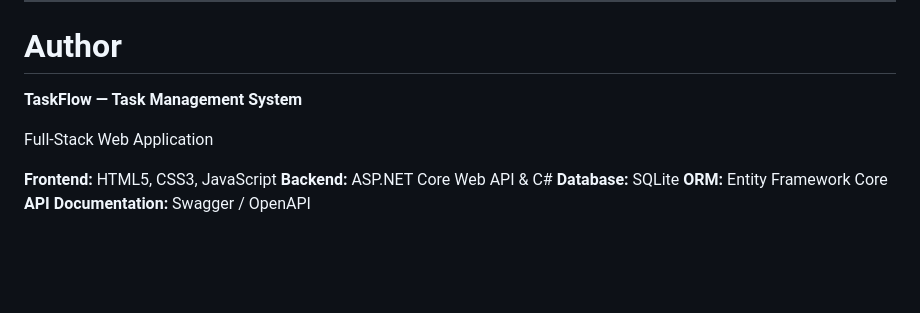
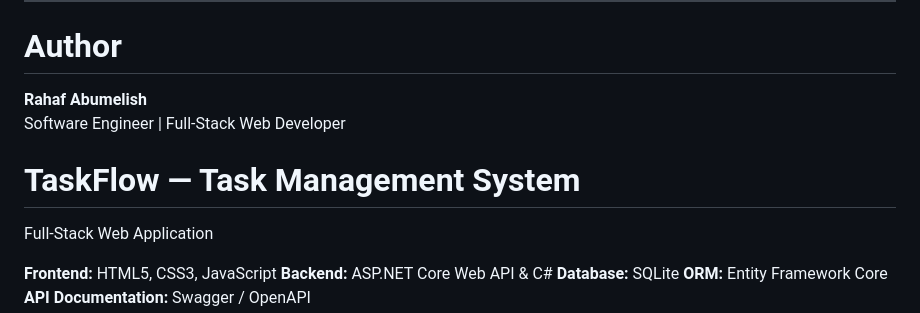
Before and after one commit to rahafabumelish/TaskManager, a Markdown page: README.md, the part around the change. Drawn GitHub-style; blank space fills up the shorter version.

```diff
--- a/README.md
+++ b/README.md
@@ -702,7 +702,10 @@ SQLite
 
 # Author
 
-**TaskFlow — Task Management System**
+**Rahaf Abumelish**
+Software Engineer | Full-Stack Web Developer
+
+# TaskFlow — Task Management System
 
 Full-Stack Web Application
 
```
